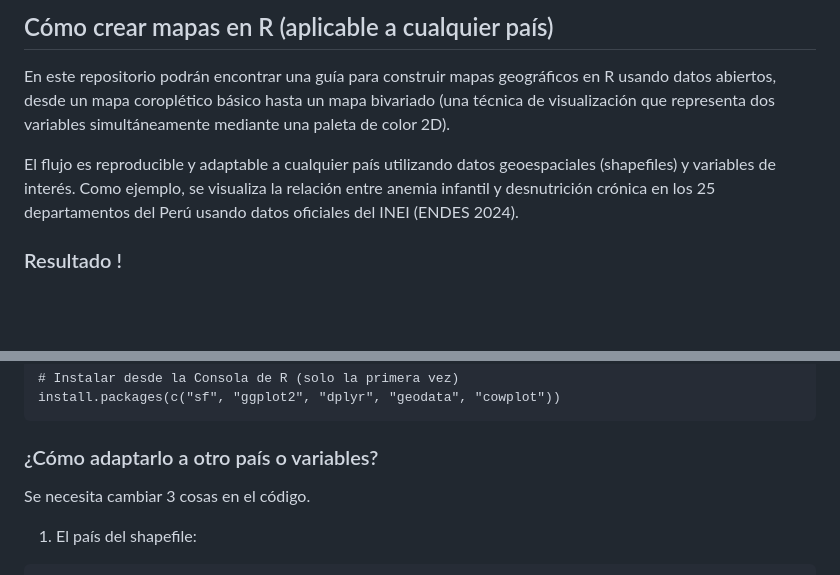
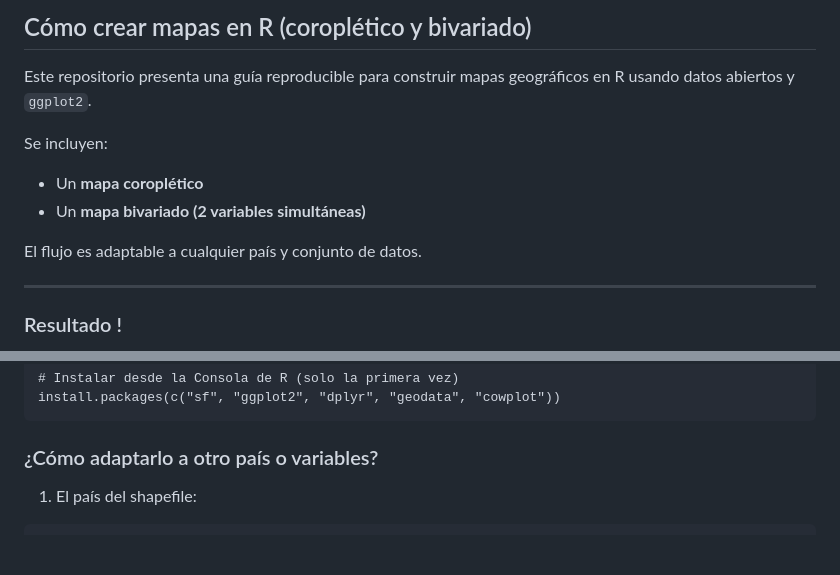
Before and after one commit to castro-pinto-camila/Peru-Map-ggplot, a Markdown page: README.md, 2 parts joined by grey strips. Rendered like a GitHub page; blank space fills up the shorter version.

````diff
--- a/README.md
+++ b/README.md
@@ -1,7 +1,14 @@
-## Cómo crear mapas en R (aplicable a cualquier país)
+## Cómo crear mapas en R (coroplético y bivariado)
 
-En este repositorio podrán encontrar una guía para construir mapas geográficos en R usando datos abiertos, desde un mapa coroplético básico hasta un mapa bivariado (una técnica de visualización que representa dos variables simultáneamente mediante una paleta de color 2D).
+Este repositorio presenta una guía reproducible para construir mapas geográficos
+en R usando datos abiertos y `ggplot2`.
 
-El flujo es reproducible y adaptable a cualquier país utilizando datos geoespaciales (shapefiles) y variables de interés. Como ejemplo, se visualiza la relación entre anemia infantil y desnutrición crónica en los 25 departamentos del Perú usando datos oficiales del INEI (ENDES 2024).
+Se incluyen:
+- Un **mapa coroplético**
+- Un **mapa bivariado (2 variables simultáneas)**
+
+El flujo es adaptable a cualquier país y conjunto de datos.
+
+---
 
 ### Resultado !
@@ -27,7 +34,6 @@ install.packages(c("sf", "ggplot2", "dplyr", "geodata", "cowplot"))
 
 ### ¿Cómo adaptarlo a otro país o variables?
 
-Se necesita cambiar 3 cosas en el código.
 1. El país del shapefile:
 ```
 # Cambia "PER" por el código ISO de tu país
````
Also changed, not shown: other parts of README.md (+3 -3 lines).
